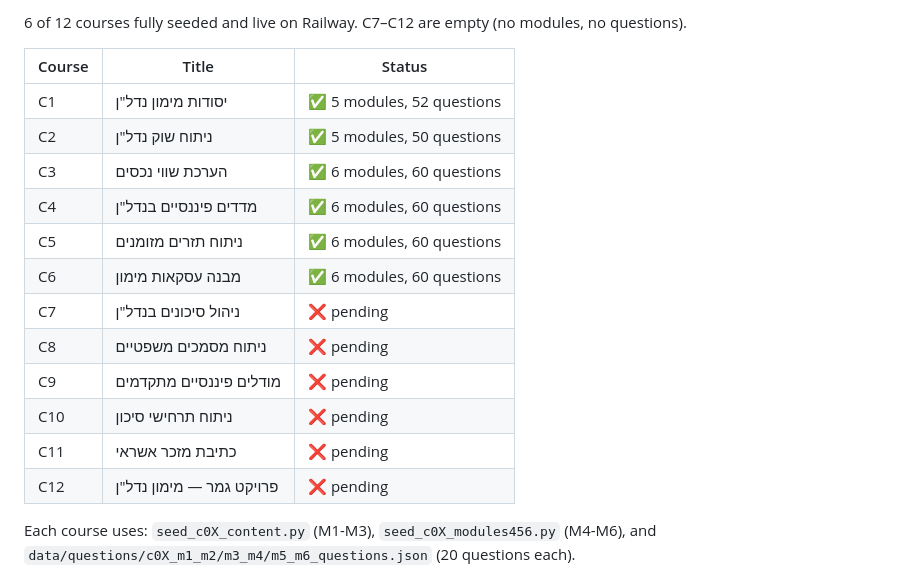
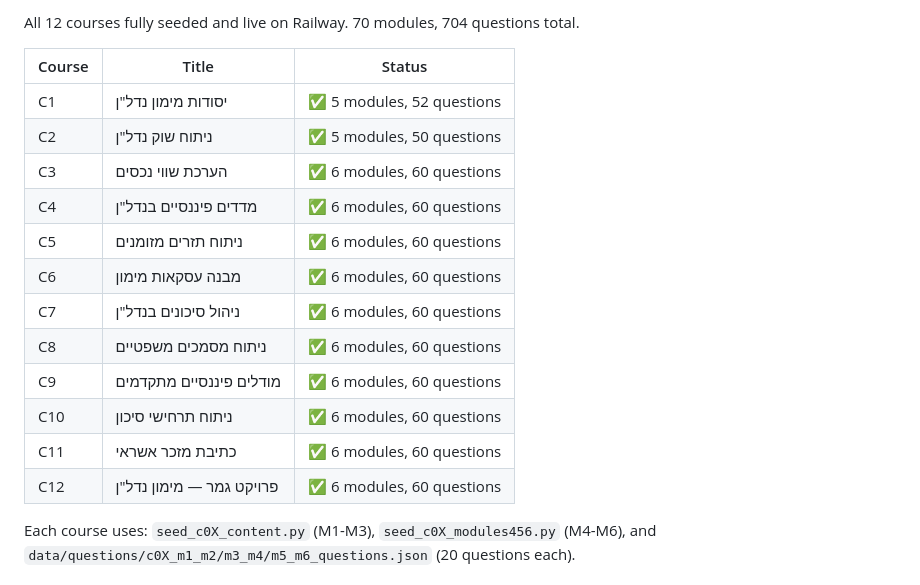
Before and after one commit to tamirko-dot/crm-finance-school, a Markdown page: CLAUDE.md, the part around one of its changes. Drawn GitHub-style.

Commit message:
docs: update CLAUDE.md — all 12 courses complete (70 modules, 704 questions)
Co-Authored-By: Claude Sonnet 4.6 <noreply@anthropic.com>

```diff
--- a/CLAUDE.md
+++ b/CLAUDE.md
@@ -151,5 +151,5 @@ ruff check .
 
-6 of 12 courses fully seeded and live on Railway. C7–C12 are empty (no modules, no questions).
+All 12 courses fully seeded and live on Railway. 70 modules, 704 questions total.
 
 | Course | Title | Status |
 |--------|-------|--------|
@@ -159,12 +159,12 @@ ruff check .
 | C4 | מדדים פיננסיים בנדל"ן | ✅ 6 modules, 60 questions |
 | C5 | ניתוח תזרים מזומנים | ✅ 6 modules, 60 questions |
 | C6 | מבנה עסקאות מימון | ✅ 6 modules, 60 questions |
-| C7 | ניהול סיכונים בנדל"ן | ❌ pending |
-| C8 | ניתוח מסמכים משפטיים | ❌ pending |
-| C9 | מודלים פיננסיים מתקדמים | ❌ pending |
-| C10 | ניתוח תרחישי סיכון | ❌ pending |
-| C11 | כתיבת מזכר אשראי | ❌ pending |
-| C12 | פרויקט גמר — מימון נדל"ן | ❌ pending |
+| C7 | ניהול סיכונים בנדל"ן | ✅ 6 modules, 60 questions |
+| C8 | ניתוח מסמכים משפטיים | ✅ 6 modules, 60 questions |
+| C9 | מודלים פיננסיים מתקדמים | ✅ 6 modules, 60 questions |
+| C10 | ניתוח תרחישי סיכון | ✅ 6 modules, 60 questions |
+| C11 | כתיבת מזכר אשראי | ✅ 6 modules, 60 questions |
+| C12 | פרויקט גמר — מימון נדל"ן | ✅ 6 modules, 60 questions |
 
 Each course uses: `seed_c0X_content.py` (M1-M3), `seed_c0X_modules456.py` (M4-M6),
 and `data/questions/c0X_m1_m2/m3_m4/m5_m6_questions.json` (20 questions each).
```
Also changed, not shown: other parts of CLAUDE.md (+1 -1 lines).
